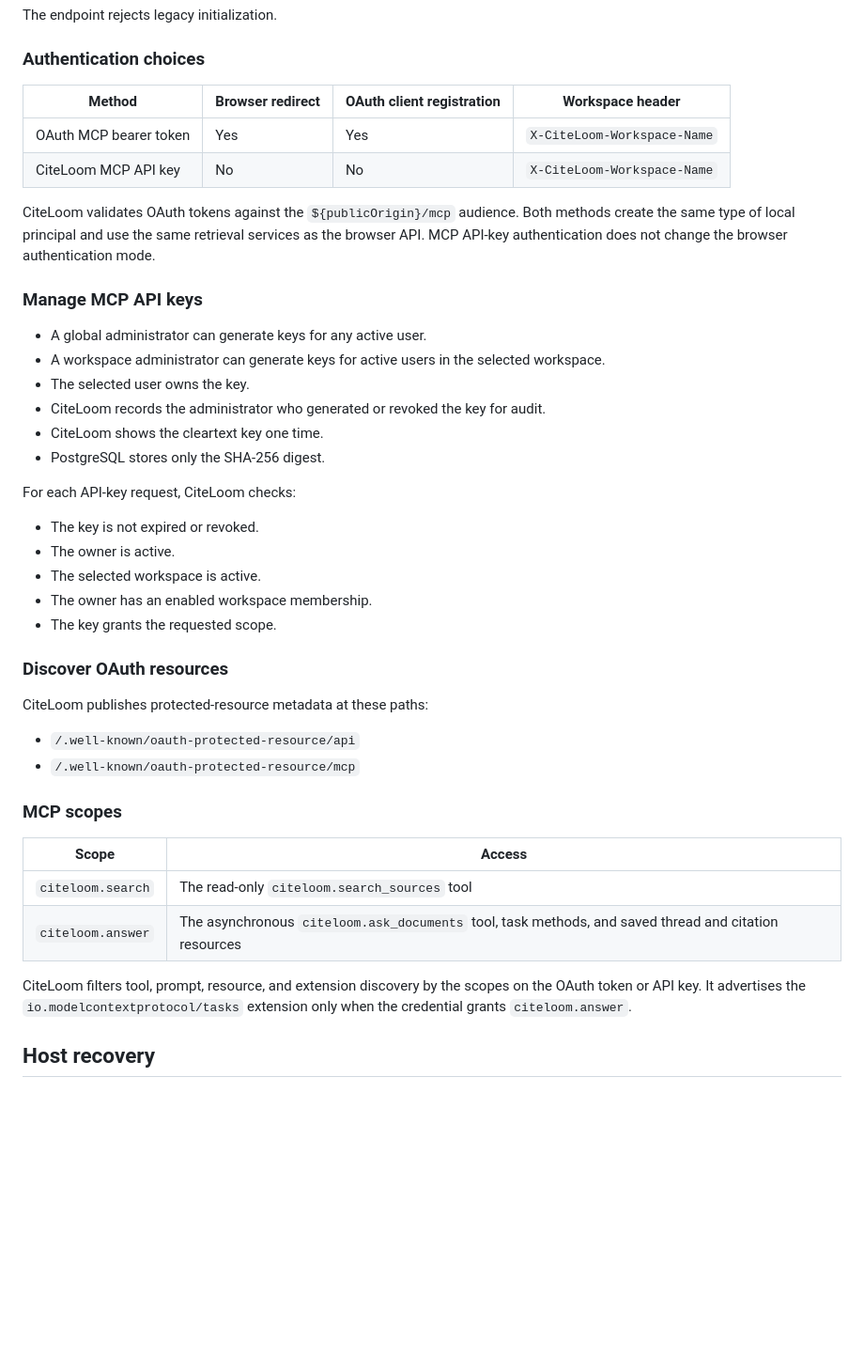
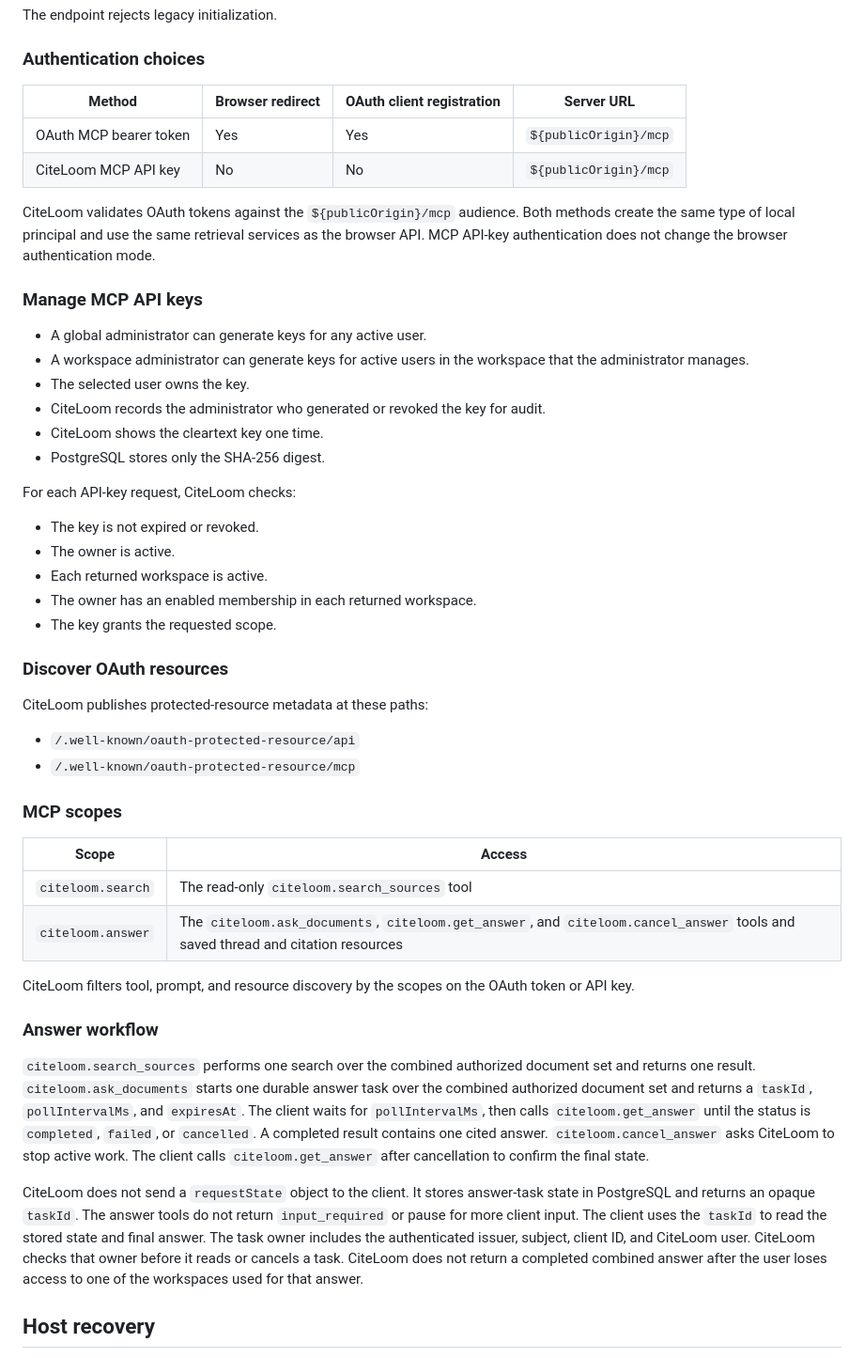
Before and after one commit to sageil/citeloom, a Markdown page: docs/oauth.md, the part around one of its changes. Shown at 94% size. Rendered like a GitHub page; blank space fills up the shorter version.

Commit message:
docs(mcp): explain combined workspace access

```diff
--- a/docs/oauth.md
+++ b/docs/oauth.md
@@ -171,10 +174,10 @@ The endpoint rejects legacy initialization.
 
 ### Authentication choices
 
-| Method | Browser redirect | OAuth client registration | Workspace header |
+| Method | Browser redirect | OAuth client registration | Server URL |
 | --- | --- | --- | --- |
-| OAuth MCP bearer token | Yes | Yes | `X-CiteLoom-Workspace-Name` |
-| CiteLoom MCP API key | No | No | `X-CiteLoom-Workspace-Name` |
+| OAuth MCP bearer token | Yes | Yes | `${publicOrigin}/mcp` |
+| CiteLoom MCP API key | No | No | `${publicOrigin}/mcp` |
 
 CiteLoom validates OAuth tokens against the `${publicOrigin}/mcp` audience.
 Both methods create the same type of local principal and use the same retrieval services as the browser API.
@@ -183,7 +186,7 @@ MCP API-key authentication does not change the browser authentication mode.
 ### Manage MCP API keys
 
 - A global administrator can generate keys for any active user.
-- A workspace administrator can generate keys for active users in the selected workspace.
+- A workspace administrator can generate keys for active users in the workspace that the administrator manages.
 - The selected user owns the key.
 - CiteLoom records the administrator who generated or revoked the key for audit.
 - CiteLoom shows the cleartext key one time.
@@ -193,8 +196,8 @@ For each API-key request, CiteLoom checks:
 
 - The key is not expired or revoked.
 - The owner is active.
-- The selected workspace is active.
-- The owner has an enabled workspace membership.
+- Each returned workspace is active.
+- The owner has an enabled membership in each returned workspace.
 - The key grants the requested scope.
 
 ### Discover OAuth resources
@@ -209,10 +212,26 @@ CiteLoom publishes protected-resource metadata at these paths:
 | Scope | Access |
 | --- | --- |
 | `citeloom.search` | The read-only `citeloom.search_sources` tool |
-| `citeloom.answer` | The asynchronous `citeloom.ask_documents` tool, task methods, and saved thread and citation resources |
+| `citeloom.answer` | The `citeloom.ask_documents`, `citeloom.get_answer`, and `citeloom.cancel_answer` tools and saved thread and citation resources |
 
-CiteLoom filters tool, prompt, resource, and extension discovery by the scopes on the OAuth token or API key.
-It advertises the `io.modelcontextprotocol/tasks` extension only when the credential grants `citeloom.answer`.
+CiteLoom filters tool, prompt, and resource discovery by the scopes on the OAuth token or API key.
+
+### Answer workflow
+
+`citeloom.search_sources` performs one search over the combined authorized document set and returns one result.
+`citeloom.ask_documents` starts one durable answer task over the combined authorized document set and returns a `taskId`, `pollIntervalMs`, and `expiresAt`.
+The client waits for `pollIntervalMs`, then calls `citeloom.get_answer` until the status is `completed`, `failed`, or `cancelled`.
+A completed result contains one cited answer.
+`citeloom.cancel_answer` asks CiteLoom to stop active work.
+The client calls `citeloom.get_answer` after cancellation to confirm the final state.
+
+CiteLoom does not send a `requestState` object to the client.
+It stores answer-task state in PostgreSQL and returns an opaque `taskId`.
+The answer tools do not return `input_required` or pause for more client input.
+The client uses the `taskId` to read the stored state and final answer.
+The task owner includes the authenticated issuer, subject, client ID, and CiteLoom user.
+CiteLoom checks that owner before it reads or cancels a task.
+CiteLoom does not return a completed combined answer after the user loses access to one of the workspaces used for that answer.
 
 ## Host recovery
 
```
Also changed, not shown: other parts of docs/oauth.md (+12 -9 lines), docs/configuration.md (+2 -1 lines).
